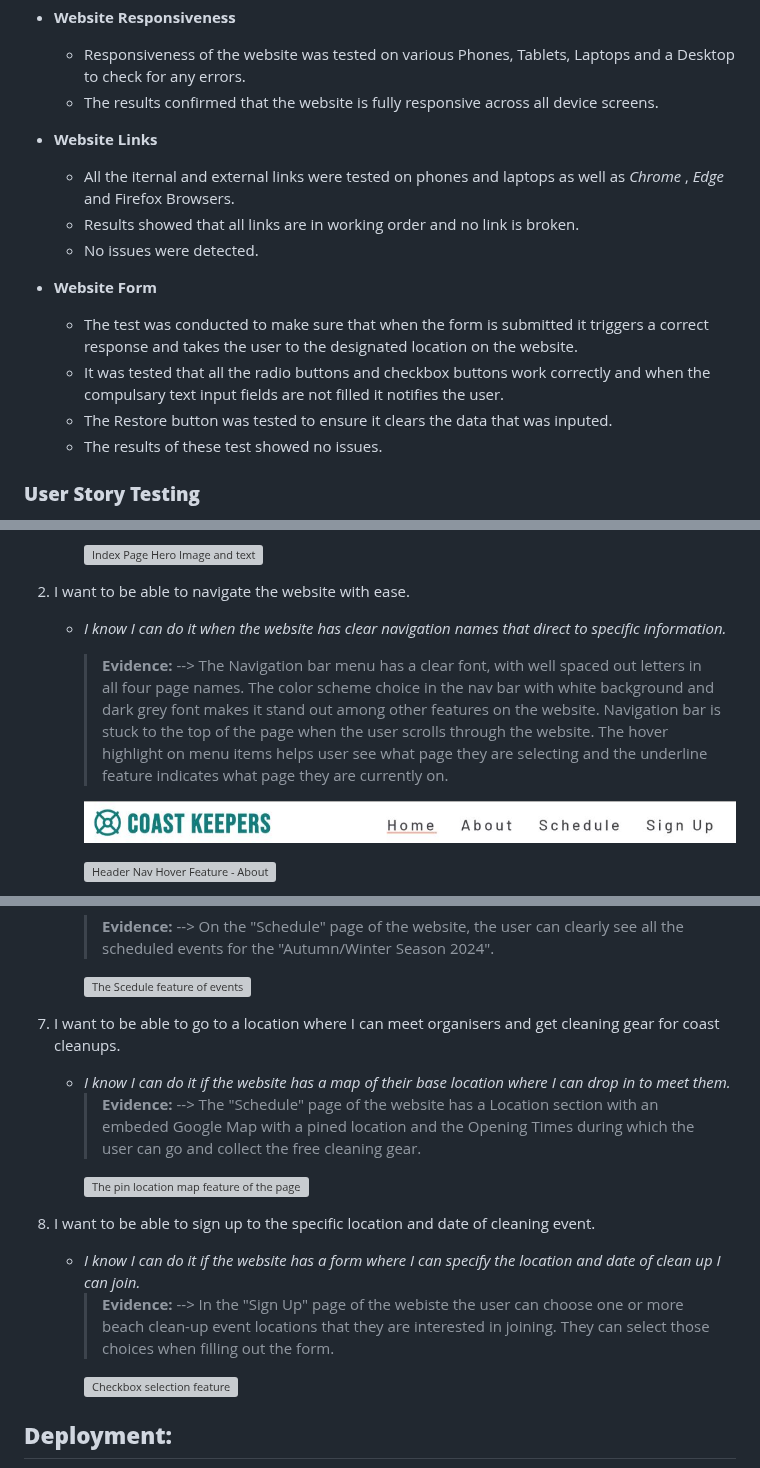
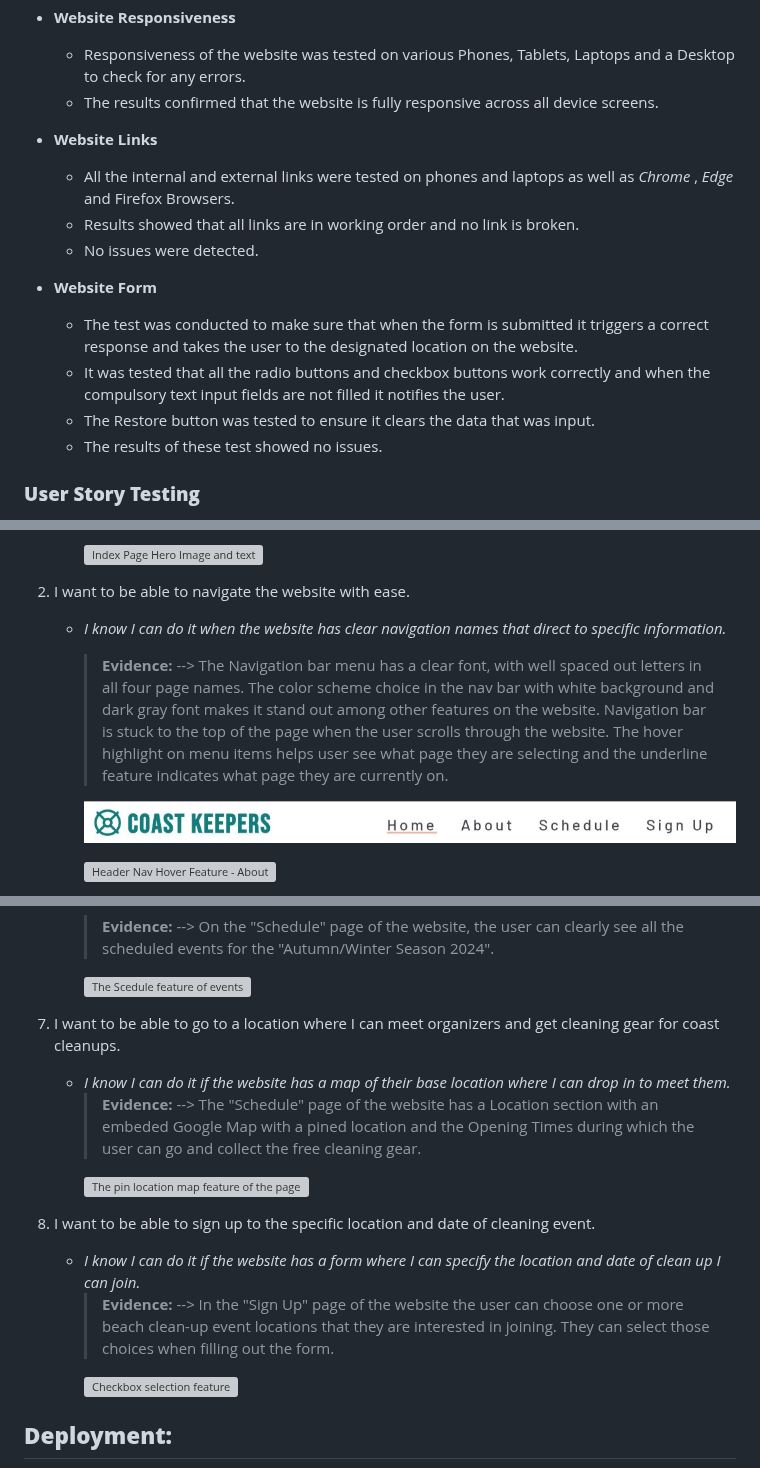
Before and after one commit to KIrynaW/coast-keepers-project, a Markdown page: README.md, 3 parts joined by grey strips. Rendered like a GitHub page; grey boxes are pictures that could not be loaded.

Commit message:
Add:spelling corrections and general editing in ReadMe file

```diff
--- a/README.md
+++ b/README.md
@@ -577,14 +577,14 @@ The *About*, *Schedule* and *Sign Up* page were also run through *Lighthouse* st
      - The results confirmed that the website is fully responsive across all device screens.
 
   - **Website Links**
-     - All the iternal and external links were tested on phones and laptops as well as *Chrome* , *Edge* and Firefox Browsers.
+     - All the internal and external links were tested on phones and laptops as well as *Chrome* , *Edge* and Firefox Browsers.
      - Results showed that all links are in working order and no link is broken.
      - No issues were detected.
 
   - **Website Form**
      - The test was conducted to make sure that when the form is submitted it triggers a correct response and takes the user to the designated location on the website.
-     - It was tested that all the radio buttons and checkbox buttons work correctly and when the compulsary text input fields are not filled it notifies the user.
-     - The Restore button was tested to ensure it clears the data that was inputed.
+     - It was tested that all the radio buttons and checkbox buttons work correctly and when the compulsory text input fields are not filled it notifies the user.
+     - The Restore button was tested to ensure it clears the data that was input.
      - The results of these test showed no issues.
 
 ### **User Story Testing**
@@ -599,7 +599,7 @@ The *About*, *Schedule* and *Sign Up* page were also run through *Lighthouse* st
   2. I want to be able to navigate the website with ease.
      - *I know I can do it when the website has clear navigation names that direct to specific information.*
 
-        > **Evidence:** --> The Navigation bar menu has a clear font, with well spaced out letters in all four page names. The color scheme choice in the nav bar with white background and dark grey font makes it stand out among other features on the website. Navigation bar is stuck to the top of the page when the user scrolls through the website. The hover highlight on menu items helps user see what page they are selecting and the underline feature indicates what page they are currently on.
+        > **Evidence:** --> The Navigation bar menu has a clear font, with well spaced out letters in all four page names. The color scheme choice in the nav bar with white background and dark gray font makes it stand out among other features on the website. Navigation bar is stuck to the top of the page when the user scrolls through the website. The hover highlight on menu items helps user see what page they are selecting and the underline feature indicates what page they are currently on.
         >
         ![Header with Logo and Navigation](docs/readme-images/header.jpg)
         >
@@ -639,7 +639,7 @@ The *About*, *Schedule* and *Sign Up* page were also run through *Lighthouse* st
         >
         ![The Scedule feature of events](docs/readme-images/schedule-feature.jpg)
 
-  7. I want to be able to go to a location where I can meet organisers and get cleaning gear for coast cleanups.
+  7. I want to be able to go to a location where I can meet organizers and get cleaning gear for coast cleanups.
      - *I know I can do it if the website has a map of their base location where I can drop in to meet them.*
         > **Evidence:** --> The "Schedule" page of the website has a Location section with an embeded Google Map with a pined location and the Opening Times during which the user can go and collect the free cleaning gear.
         >
@@ -647,7 +647,7 @@ The *About*, *Schedule* and *Sign Up* page were also run through *Lighthouse* st
 
   8. I want to be able to sign up to the specific location and date of cleaning event.
      - *I know I can do it if the website has a form where I can specify the location and date of clean up I can join.*
-        > **Evidence:** --> In the "Sign Up" page of the webiste the user can choose one or more beach clean-up event locations that they are interested in joining. They can select those choices when filling out the form.
+        > **Evidence:** --> In the "Sign Up" page of the website the user can choose one or more beach clean-up event locations that they are interested in joining. They can select those choices when filling out the form.
         >
         ![Checkbox selection feature](docs/readme-images/checkbox-feature.jpg)
 
```
Also changed, not shown: other parts of README.md (+1 -1 lines).
